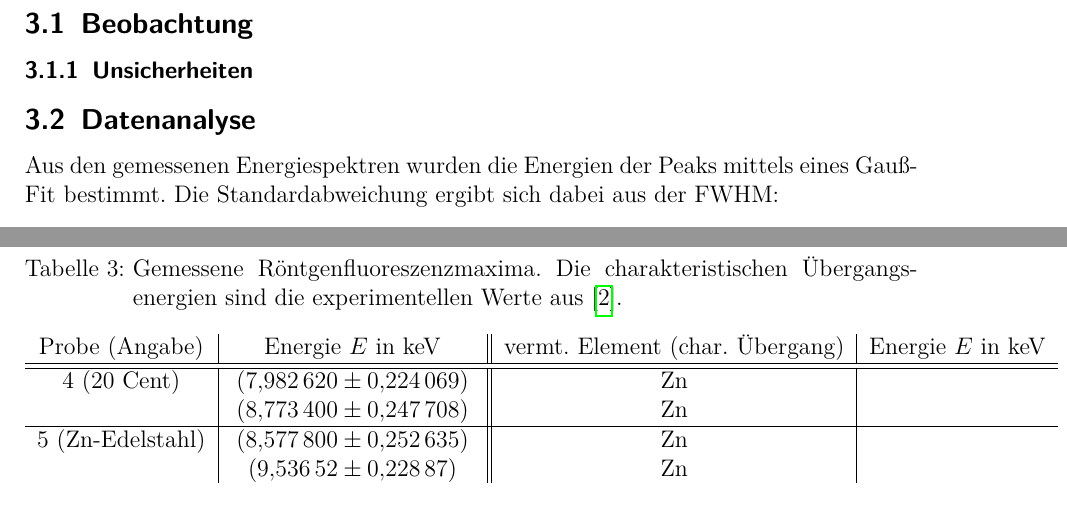
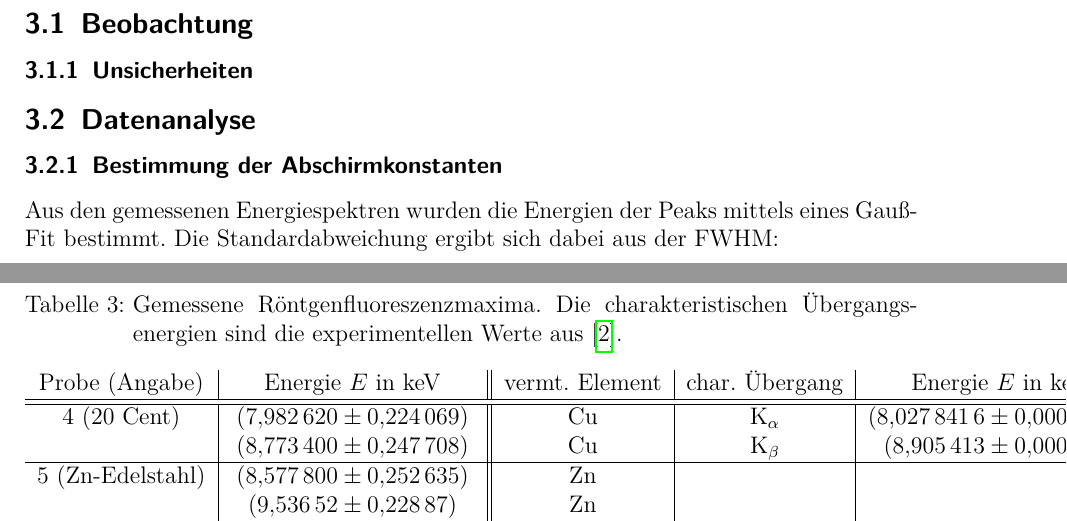
Before and after one commit to APN-Pucky/FPrakt, a LaTeX document (EDX/BA-C-04_EDX_22-10-2018.tex): two parts of pages 4 and 7 of 8 before the commit and two parts of pages 4 and 8 of 9 after it, joined at a grey line, cut so that both start at the same text. Compiled offline with pdfLaTeX.

Commit message:
EDX: Moves

```diff
--- a/EDX/BA-C-04_EDX_22-10-2018.tex
+++ b/EDX/BA-C-04_EDX_22-10-2018.tex
@@ -152,6 +152,7 @@
 	%TODO Einflüsse von veränderten Parametern auf Messung
 	\subsubsection{Unsicherheiten} %TODO GGF IN DATENANYLSY
 	\subsection{Datenanalyse}
+	\subsubsection{Bestimmung der Abschirmkonstanten}
 	%TODO Berechung nach Aufgabenstellung
 	Aus den gemessenen Energiespektren wurden die Energien der Peaks mittels eines Gauß-Fit bestimmt.
 	Die Standardabweichung ergibt sich dabei aus der FWHM:
@@ -266,10 +268,10 @@
 	\begin{table}[H]
 		\centering
-		\begin{tabular}{ c | c || c | c }
-			Probe (Angabe)&Energie $E$ in \SI{}{keV} & vermt. Element (char. Übergang) &  Energie $E$ in \SI{}{keV} \\ \hline \hline
+		\begin{tabular}{ c | c || c | c | c }
+			Probe (Angabe)&Energie $E$ in \SI{}{keV} & vermt. Element & char. Übergang &  Energie $E$ in \SI{}{keV} \\ \hline \hline
 
-			4 (20 Cent)& \SI{7.98262+-0.224069}{} &Zn &  \SI{}{} \\
-			& \SI{8.7734+-0.247708}{} &Zn &  \SI{}{} \\ \hline
+			4 (20 Cent)& \SI{7.98262+-0.224069}{} &Cu &$\text{K}_\alpha$&   \SI{8. 0278416(26) }{} \\
+			& \SI{8.7734+-0.247708}{} &Cu &$\text{K}_\beta$&  \SI{8 .905413(38) }{} \\ \hline
 
 			5 (Zn-Edelstahl)& \SI{8.5778+-0.252635}{} &Zn &  \SI{}{} \\
 			& \SI{9.53652+-0.22887}{} &Zn &  \SI{}{} \\
```
Also changed, not shown: EDX/BA-C-04_EDX_22-10-2018.pdf, EDX/BA-C-04_EDX_22-10-2018.tex (1 more changed lines), 1 other file.
